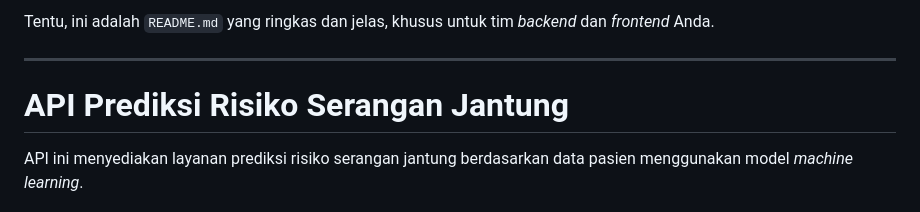
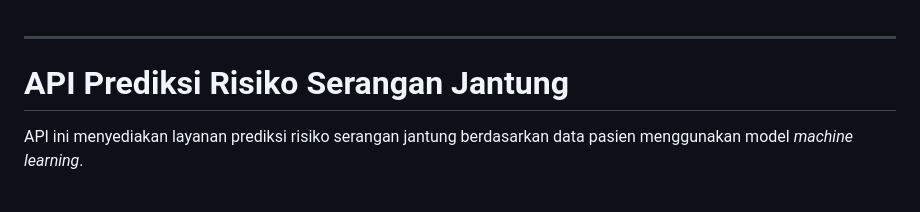
Before and after one commit to GhaniHD/Model_Heart_Attack, a Markdown page: heart_attack_api/README.MD, the part around the change. Drawn GitHub-style.

```diff
--- a/heart_attack_api/README.MD
+++ b/heart_attack_api/README.MD
@@ -1,4 +1,4 @@
-Tentu, ini adalah `README.md` yang ringkas dan jelas, khusus untuk tim *backend* dan *frontend* Anda.
+
 
 ---
 
```
